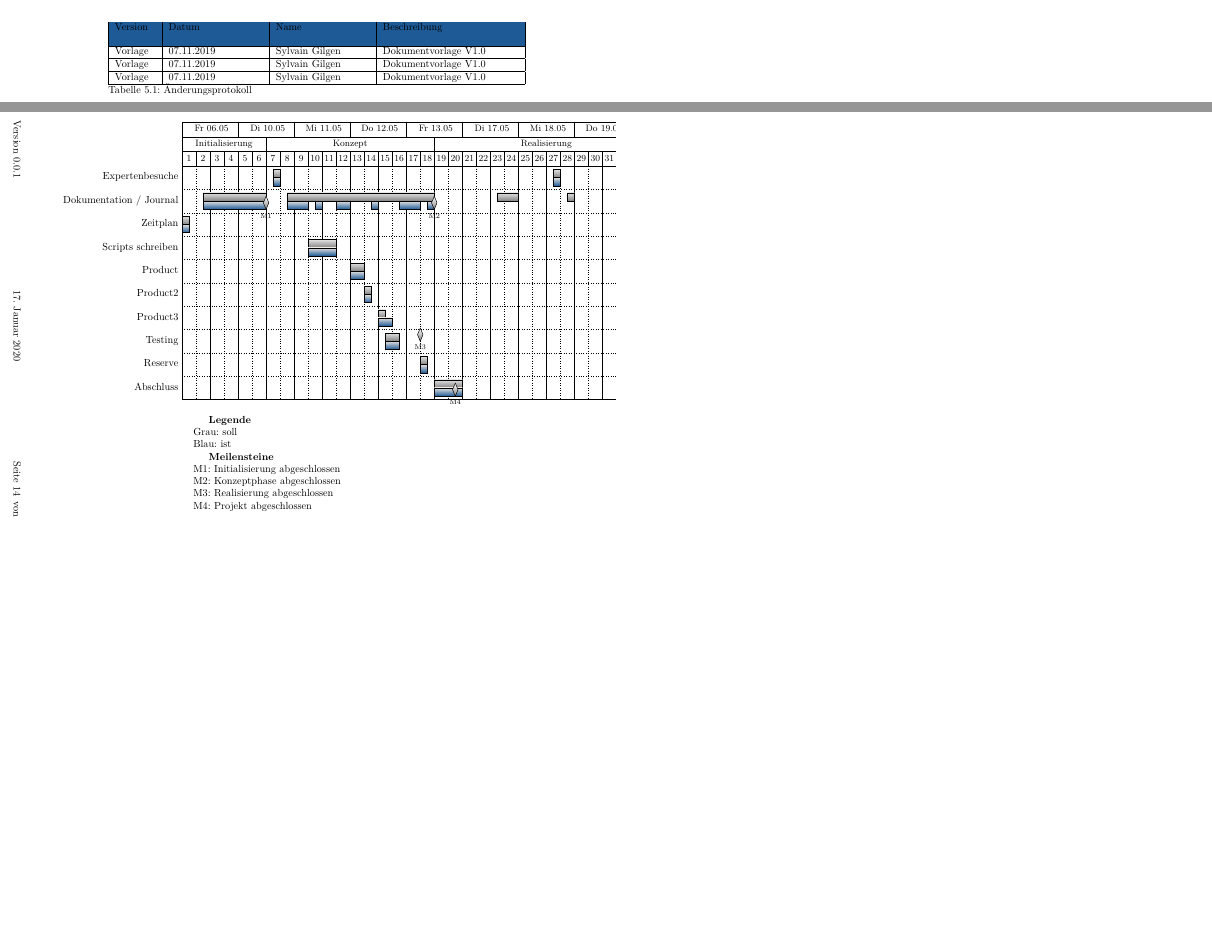
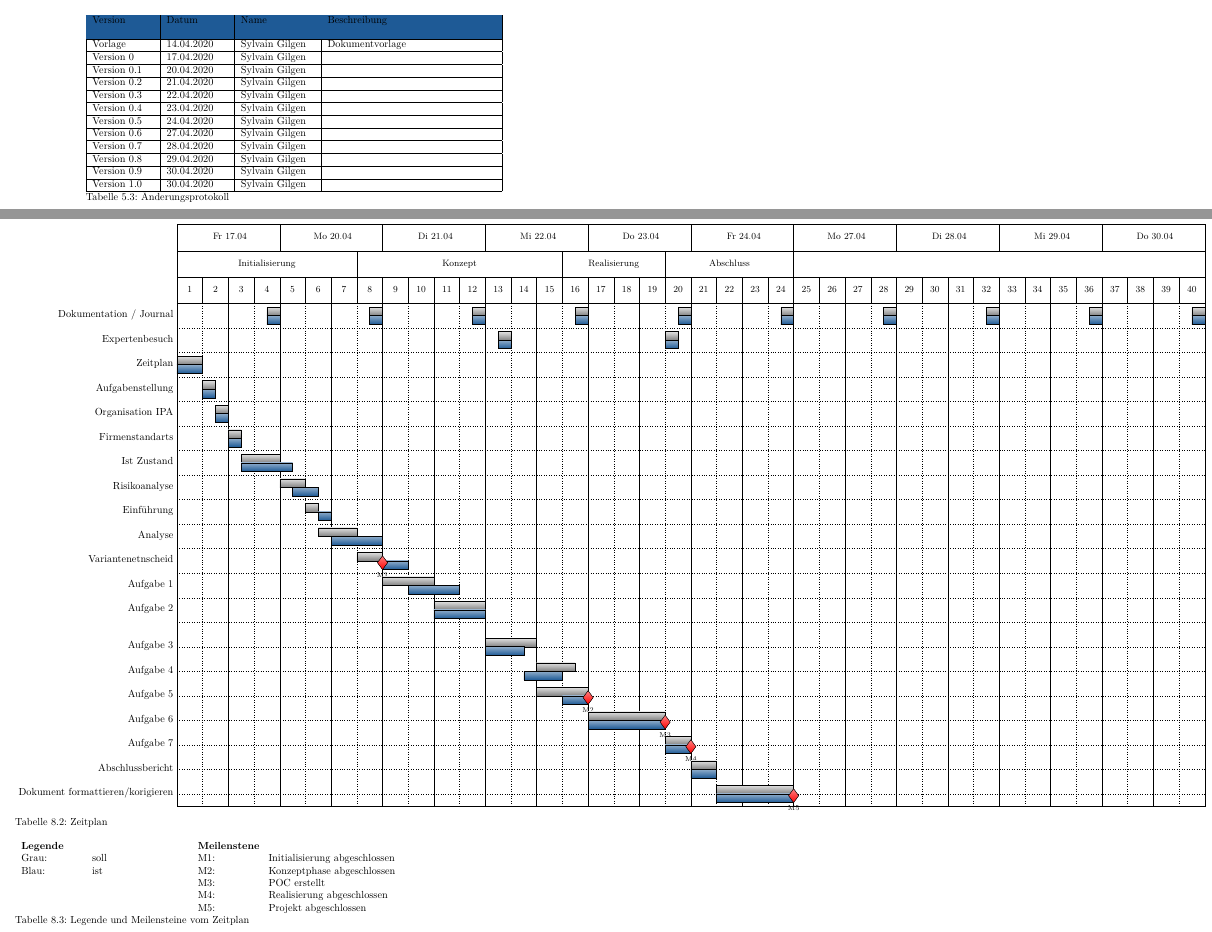
Before and after one commit to SylivanKenobi/ipa_template, a LaTeX document (ipa.tex, which reads config.tex, part1.tex, zeitplan.tex): two parts of pages 10 and 15 of 32 before the commit and two parts of pages 11 and 16 of 31 after it, joined at a grey line, cut so that both start at the same text, the shorter picture padded with empty space. Compiled offline with pdfLaTeX.

Commit message:
Improve Styling

```diff
--- a/config.tex
+++ b/config.tex
@@ -2,9 +2,14 @@
 \usepackage{lmodern}
 \usepackage{amsmath}
 \usepackage[ngerman]{babel}
+\usepackage{enumitem}% http://ctan.org/pkg/enumitem
 \usepackage[ngerman]{translator} % Weitere Übersetzungen
 \usepackage{graphicx}
+\usepackage{layout}
+\usepackage{listings}
 \usepackage{fancyhdr}
+\usepackage{makecell}
+\usepackage{titlesec}
 \usepackage{roboto}
 \usepackage{sectsty}
 \usepackage{lastpage}
@@ -19,13 +24,17 @@
 \usepackage{hyperref}
 \usepackage{geometry}            % Dient zur Interface dimensionierung
 \usepackage{pdflscape}           % bessere Lesbarkeit des PDF Dokuments
+\usepackage{typearea}  % loaded automatically if using KOMA-Script class
+\usepackage{pgfgantt}
 
-\usepackage{pgfgantt}
+\lstset{language=ruby}
 
 \hypersetup{%
     colorlinks=false,% hyperlinks will be black
     pdfborderstyle={/S/U/W 0}% border style will be underline of width 1pt
 }
+
+\titleformat{\chapter}{\Huge\bfseries\sffamily}{\thechapter}{1em}{\Huge}
 
 %Tabellen Caption links orientiert
 \captionsetup[table]{skip=0pt,singlelinecheck=off}
@@ -53,9 +62,12 @@
 
 %Seitenformatierung anpassen
 \textwidth=400pt
-\oddsidemargin=47pt
+\textheight=650pt
+\oddsidemargin=25pt
+\footskip=20pt
 \fancypagestyle{plain}{}
 \pagestyle{fancy}
+\voffset=0pt
 
 %Sans seriff Font
 \allsectionsfont{\sffamily}
--- a/part1.tex
+++ b/part1.tex
@@ -30,14 +75,32 @@
 \section{Änderungskontrolle, Prüfung, Genehmigung}
 \begin{table}[h!]
-    \begin{tabular}{|L{0.1\textwidth}|L{0.23\textwidth}|L{0.23\textwidth}|L{0.33\textwidth}|}
+    \begin{tabular}{|L{0.15\textwidth}|L{0.15\textwidth}|L{0.18\textwidth}|L{0.41\textwidth}|}
         \hline
         \rowcolor{puzzleblue}Version & Datum & Name & Beschreibung \\[11pt]
         \hline
-        Vorlage & 07.11.2019 & Sylvain Gilgen & Dokumentvorlage V1.0\\
+        Vorlage & 14.04.2020 & Sylvain Gilgen & Dokumentvorlage\\
         \hline
-        Vorlage & 07.11.2019 & Sylvain Gilgen & Dokumentvorlage V1.0\\
+        Version 0 & 17.04.2020 & Sylvain Gilgen & \\
         \hline
-        Vorlage & 07.11.2019 & Sylvain Gilgen & Dokumentvorlage V1.0\\
+        Version 0.1 & 20.04.2020 & Sylvain Gilgen & \\
+        \hline
+        Version 0.2 & 21.04.2020 & Sylvain Gilgen & \\
+        \hline
+        Version 0.3 & 22.04.2020 & Sylvain Gilgen & \\
+        \hline
+        Version 0.4 & 23.04.2020 & Sylvain Gilgen & \\
+        \hline
+        Version 0.5 & 24.04.2020 & Sylvain Gilgen & \\
+        \hline
+        Version 0.6 & 27.04.2020 & Sylvain Gilgen & \\
+        \hline
+        Version 0.7 & 28.04.2020 & Sylvain Gilgen & \\
+        \hline
+        Version 0.8 & 29.04.2020 & Sylvain Gilgen & \\
+        \hline
+        Version 0.9 & 30.04.2020 & Sylvain Gilgen & \\
+        \hline
+        Version 1.0 & 30.04.2020 & Sylvain Gilgen & \\
         \hline
     \end{tabular}
     \caption{Änderungsprotokoll}
--- a/zeitplan.tex
+++ b/zeitplan.tex
@@ -1,2 +1,8 @@
-\chapter{Zeitplan}
+\newpage
+\storeareas\timevalues
+\KOMAoptions{paper=a3, paper=landscape, DIV=current}
+\areaset
+{\dimexpr\the\paperwidth-2cm\relax}% calculate requiered \textwidth
+{\dimexpr\the\paperheight-5.5cm\relax}% calculate requiered \textheight
+\recalctypearea
 
@@ -9,2 +9,4 @@ Der Zeitplan auf der nächsten Seite ist in eine Blockgrösse von zwei Stunden a
 
 \newcommand{\soll}[3]{\ganttbar{#1}{#2}{#3}}
+\newcommand{\ist}[2]{\ganttbar[bar top shift=-0.01,bar/.append style={bottom color=puzzleblue, top color=puzzleblue!50}]{}{#1}{#2}}
+\begin{table}
@@ -14,2 +14,5 @@ Der Zeitplan auf der nächsten Seite ist in eine Blockgrösse von zwei Stunden a
     \begin{ganttchart}[
             title height=1,
+            y unit title=9mm,
+            y unit chart=4.2mm,
+            x unit=4.4mm,
@@ -24,15 +24,15 @@ Der Zeitplan auf der nächsten Seite ist in eine Blockgrösse von zwei Stunden a
             bar top shift=.3,
             bar/.append style={top color=lightgray!50, bottom color=gray},
             % MILESTONE
-            milestone/.append style={top color=white, bottom color=gray},
+            milestone/.append style={top color=red!50, bottom color=red},
             milestone height=0.4mm,
             milestone inline label node/.style={below=2mm, font=\scriptsize},
             milestone top shift=-0.15mm,
             %bar label node/.style={text width=4cm,align=right,anchor=east},
         ]{1}{80}
-        \pgfcalendar{titlecal}{2016-05-06}{2016-05-24}{
+        \pgfcalendar{titlecal}{2020-04-17}{2020-04-30}{
             % Exclude weekends and mondays
-            \ifdate{weekend}{}{\ifdate{Monday}{}{
+            \ifdate{weekend}{}{{
                     \gantttitle{
                         \pgfcalendarweekdayshortname{\pgfcalendarcurrentweekday}
                         \pgfcalendarcurrentday.\pgfcalendarcurrentmonth
@@ -41,3 +41,7 @@ Der Zeitplan auf der nächsten Seite ist in eine Blockgrösse von zwei Stunden a
             }
         } \\
 
+        \gantttitle{Initialisierung}{14}
+        \gantttitle{Konzept}{16}
+        \gantttitle{Realisierung}{8}
+        \gantttitle{Abschluss}{10} \\
@@ -48,52 +48,89 @@ Der Zeitplan auf der nächsten Seite ist in eine Blockgrösse von zwei Stunden a
         \gantttitlelist{1,...,40}{2}\\
+        %%%%%% Allgemeines
+        \soll{Dokumentation / Journal}{8}{8}
+        \soll{}{16}{16}
+        \soll{}{24}{24}
+        \soll{}{32}{32}
+        \soll{}{40}{40}
+        \soll{}{48}{48}
+        \soll{}{56}{56}
+        \soll{}{64}{64}
+        \soll{}{72}{72}
+        \soll{}{80}{80}\\
+        \ist{8}{8}
+        \ist{16}{16}
+        \ist{24}{24}
+        \ist{32}{32}
+        \ist{40}{40}
+        \ist{48}{48}
+        \ist{56}{56}
+        \ist{64}{64}
+        \ist{72}{72}
+        \ist{80}{80} \\
+        \soll{Expertenbesuch}{26}{26}
+        \soll{}{39}{39}\\
+        \ist{26}{26}
+        \ist{39}{39}\\
+        %%%%%% DAY ONE 1-8
+        \soll{Zeitplan}{1}{2} \\
+        \ist{1}{2}\\
+        \soll{Aufgabenstellung}{3}{3} \\
+        \ist{3}{3}\\
+        \soll{Organisation IPA}{4}{4} \\
+        \ist{4}{4}\\
+        \soll{Firmenstandarts}{5}{5} \\
+        \ist{5}{5}\\
+        \soll{Ist Zustand}{6}{8} \\
+        \ist{6}{9}\\
+        \soll{Risikoanalyse}{9}{10} \\
+        \ist{10}{11}\\
+        \soll{Einführung}{11}{11} \\
+        \ist{12}{12} \\
+        \soll{Analyse}{12}{14} \\
+        \ist{13}{16} \\
+        \soll{Variantenetnscheid}{15}{16} \\
+        \ist{17}{18}
+        \ganttmilestone[inline]{M1}{16}\\
+        %%%%%% DAY TWO 9-16
+        \soll{Aufgabe 1}{17}{20}\\
+        \ist{19}{22} \\
+        \soll{Aufgabe 2}{21}{24}\\
+        \ist{21}{24}\\
+        \\
+        \soll{Aufgabe 3}{25}{28}\\
+        \ist{25}{27} \\
+        \soll{Aufgabe 4}{29}{31}\\
+        \ist{28}{30} \\
+        \soll{Aufgabe 5}{29}{32}\\
+        \ist{31}{32}
+        \ganttmilestone[inline]{M2}{32} \\
+        %%%%%% DAY THREE 17-24
+        \soll{Aufgabe 6}{33}{38}\\
+        \ist{33}{38}
+        \ganttmilestone[inline]{M3}{38} \\
+        \soll{Aufgabe 7}{39}{40}\\
+        \ist{39}{40}
+        \ganttmilestone[inline]{M4}{40} \\
+        %%%%%% DAY FOUR 13-16
+        \soll{Abschlussbericht}{41}{42}\\
+        \ist{41}{42} \\
+        \soll{Dokument formattieren/korigieren}{43}{48}\\
+        \ist{43}{48}
+        \ganttmilestone[inline]{M5}{48}
         %%%%%% EXPERTENBESUCHE
-        \soll{Expertenbesuche}{14}{14}
-        \soll{}{54}{54} \\
-        \ist{14}{14}
-        \ist{54}{54} \\
-        %%%%%% JOURNAL & DOKUMENTATION
-        \soll{Dokumentation / Journal}{4}{12}
-        \soll{}{16}{36}
-        \soll{}{46}{48}
-        \soll{}{56}{56}
-        \soll{}{64}{68}
-        \soll{}{72}{72} \\
-        \ist{4}{12}
-        \ist{16}{18}
-        \ist{20}{20}
-        \ist{23}{24}
-        \ist{28}{28}
-        \ist{32}{34}
-        \ist{36}{36}
-        \ganttmilestone[inline]{M1}{12}
-        \ganttmilestone[inline]{M2}{36} \\
-        %%%%%% DAY ONE 1-4
-        \soll{Zeitplan}{1}{1} \\
-        \ist{1}{1} \\
-        %%%%%% DAY TWO 5-8
-        %%%%%% DAY THREE 9-12
-        %%%%%% DAY FOUR 13-16
-        %%%%%% DAY FIVE 17-20
-        %%%%%% DAY SIX 21-24
-        \soll{Scripts schreiben}{19}{22} \\
-        \ist{19}{22} \\
-        %%%%%% DAY SEVEN 25-28
-        \soll{Product}{25}{26} \\
-        \ist{25}{26} \\
-        \soll{Product2}{27}{27} \\
-        \ist{27}{27} \\
-        %%%%%% DAY EIGHT 29-32
-        \soll{Product3}{29}{29} \\
-        \ist{29}{30} \\
-        \soll{Testing}{30}{31} \\
-        \ist{30}{31}
-        \ganttmilestone[inline, milestone top shift=-0.4mm]{M3}{34} \\
-        %%%%%% DAY NINE 33-36
-        \soll{Reserve}{35}{35} \\
-        \ist{35}{35} \\
-        %%%%%% DAY TEN 37-40
-        \soll{Abschluss}{37}{40} \\
-        \ist{37}{40}
-        \ganttmilestone[inline]{M4}{39}
     \end{ganttchart}
+    \caption{Zeitplan}
+\end{table}
 
+{\addtolength{\leftskip}{5.1cm}
+\begin{table}[!h]
+    \begin{tabular}{L{0.05\textwidth}L{0.08\textwidth}L{0.05\textwidth}L{0.2\textwidth}}
+        \textbf{Legende} &      & \multicolumn{2}{l}{\textbf{Meilenstene}}                                 \\
+        Grau:            & soll & M1:                                      & Initialisierung abgeschlossen \\
+        Blau:            & ist  & M2:                                      & Konzeptphase abgeschlossen    \\
+                         &      & M3:                                      & POC erstellt    \\
+                         &      & M4:                                      & Realisierung abgeschlossen \\
+                         &      & M5:                                      & Projekt abgeschlossen \\
+    \end{tabular}
+    \caption{Legende und Meilensteine vom Zeitplan}
+\end{table}
@@ -112,2 +139,3 @@ Der Zeitplan auf der nächsten Seite ist in eine Blockgrösse von zwei Stunden a
-\end{landscape}
 \restoregeometry
+\timevalues
+\newpage
```
Also changed, not shown: cheatsheet.md (added, +97 -0 lines), part2.tex (+5 -3 lines), risikoanalyse.tex (added, +51 -0 lines), titlePage.tex (+14 -14 lines), bilder/tableHead.png (added), ipa.pdf (added), zeitplan.pdf (added), part1.tex (124 more changed lines), zeitplan.tex (27 more changed lines), 2 other files.
